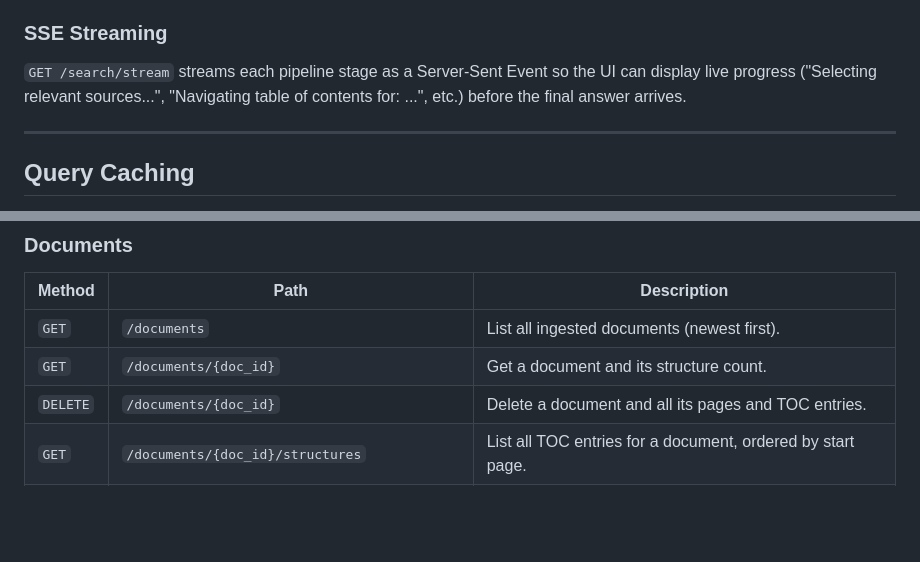
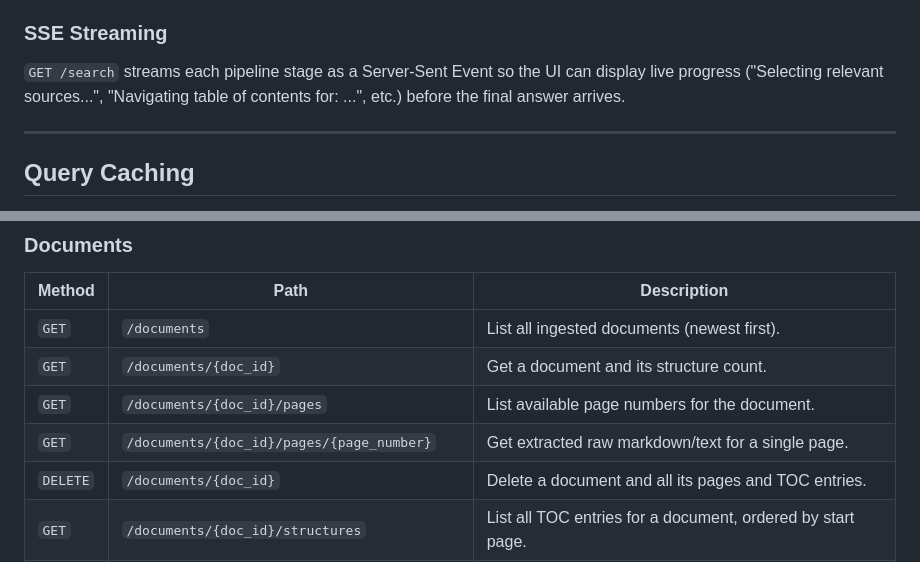
Before and after one commit to aaron-lawless/api-bible-com, a Markdown page: README.md, 2 parts joined by grey strips. GitHub-like rendering; blank space fills up the shorter version.

```diff
--- a/README.md
+++ b/README.md
@@ -32,7 +32,7 @@ The raw text for the chosen page range is fetched from `document_pages`. For lar
 
 ### SSE Streaming
 
-`GET /search/stream` streams each pipeline stage as a Server-Sent Event so the UI can display live progress ("Selecting relevant sources...", "Navigating table of contents for: ...", etc.) before the final answer arrives.
+`GET /search` streams each pipeline stage as a Server-Sent Event so the UI can display live progress ("Selecting relevant sources...", "Navigating table of contents for: ...", etc.) before the final answer arrives.
 
 ---
 
@@ -129,6 +120,8 @@ Each query is recorded in `query_cache` with:
 |---|---|---|
 | `GET` | `/documents` | List all ingested documents (newest first). |
 | `GET` | `/documents/{doc_id}` | Get a document and its structure count. |
+| `GET` | `/documents/{doc_id}/pages` | List available page numbers for the document. |
+| `GET` | `/documents/{doc_id}/pages/{page_number}` | Get extracted raw markdown/text for a single page. |
 | `DELETE` | `/documents/{doc_id}` | Delete a document and all its pages and TOC entries. |
 | `GET` | `/documents/{doc_id}/structures` | List all TOC entries for a document, ordered by start page. |
 | `POST` | `/documents/{doc_id}/structures` | Add a TOC entry to a document. |
```
Also changed, not shown: other parts of README.md (+11 -13 lines).
